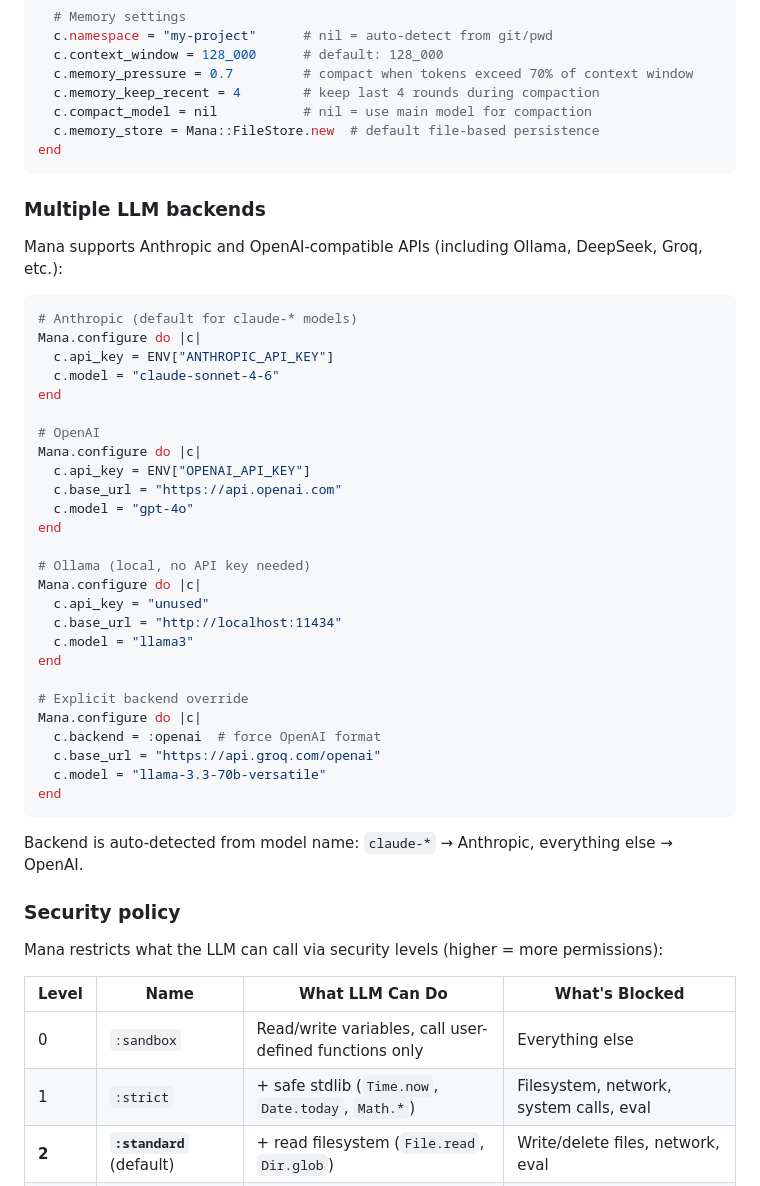
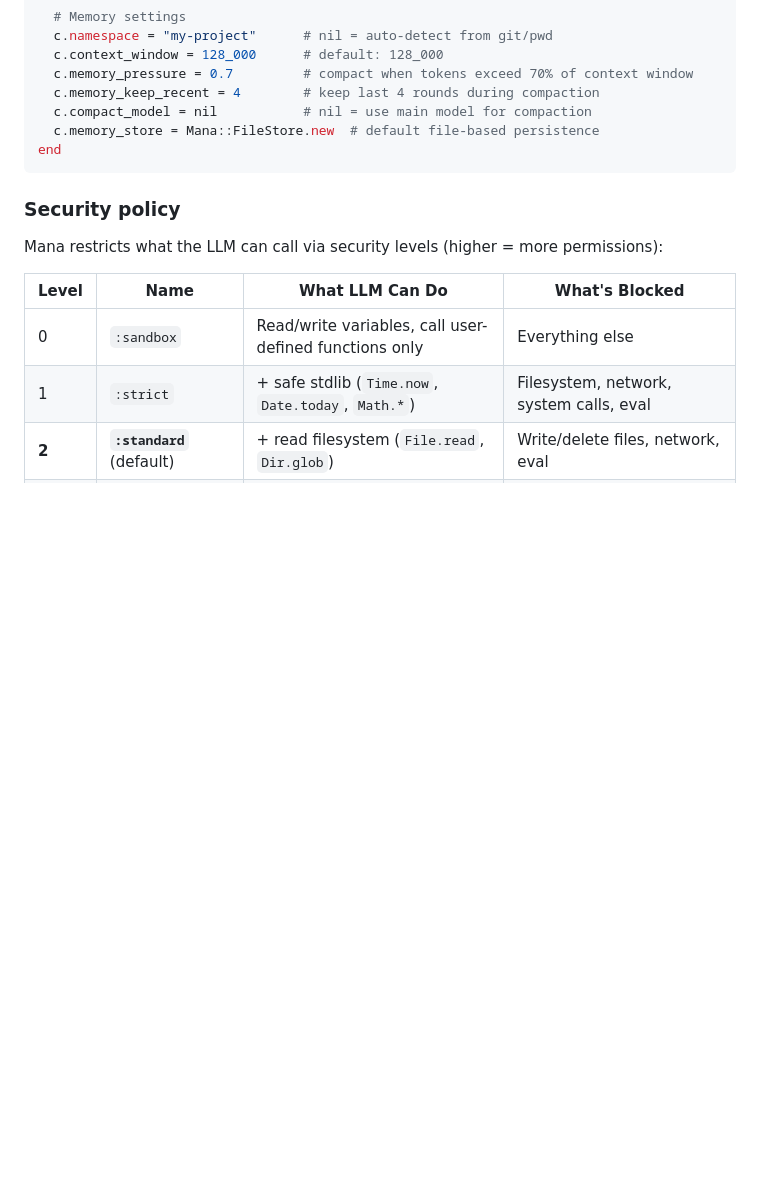
Before and after one commit to carlnoah6/ruby-mana, a Markdown page: README.md, the part around the change. GitHub-like rendering; blank space fills up the shorter version.

Commit message:
docs: remove redundant Multiple LLM backends section
Backend config is already covered in the env var table and
Mana.configure example above. No need to repeat 4 code blocks.

Co-Authored-By: Claude Opus 4.6 (1M context) <noreply@anthropic.com>

````diff
--- a/README.md
+++ b/README.md
@@ -281,41 +281,6 @@ Mana.configure do |c|
 end
 ```
 
-### Multiple LLM backends
-
-Mana supports Anthropic and OpenAI-compatible APIs (including Ollama, DeepSeek, Groq, etc.):
-
-```ruby
-# Anthropic (default for claude-* models)
-Mana.configure do |c|
-  c.api_key = ENV["ANTHROPIC_API_KEY"]
-  c.model = "claude-sonnet-4-6"
-end
-
-# OpenAI
-Mana.configure do |c|
-  c.api_key = ENV["OPENAI_API_KEY"]
-  c.base_url = "https://api.openai.com"
-  c.model = "gpt-4o"
-end
-
-# Ollama (local, no API key needed)
-Mana.configure do |c|
-  c.api_key = "unused"
-  c.base_url = "http://localhost:11434"
-  c.model = "llama3"
-end
-
-# Explicit backend override
-Mana.configure do |c|
-  c.backend = :openai  # force OpenAI format
-  c.base_url = "https://api.groq.com/openai"
-  c.model = "llama-3.3-70b-versatile"
-end
-```
-
-Backend is auto-detected from model name: `claude-*` → Anthropic, everything else → OpenAI.
-
 ### Security policy
 
 Mana restricts what the LLM can call via security levels (higher = more permissions):
````
